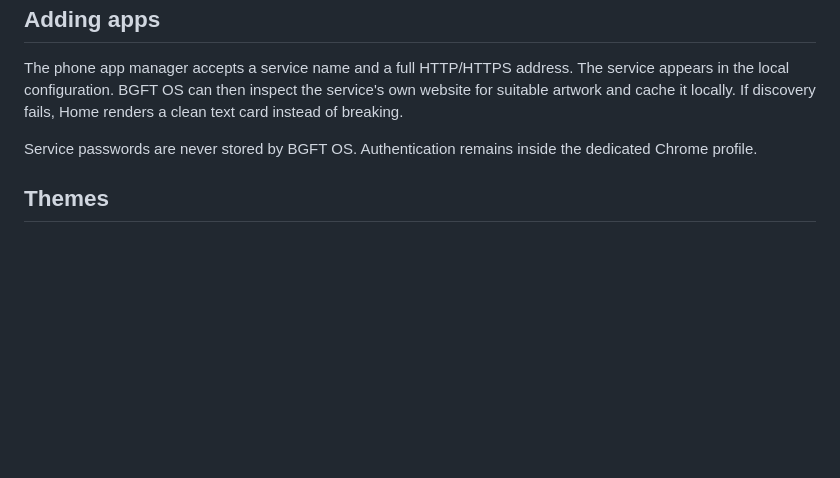
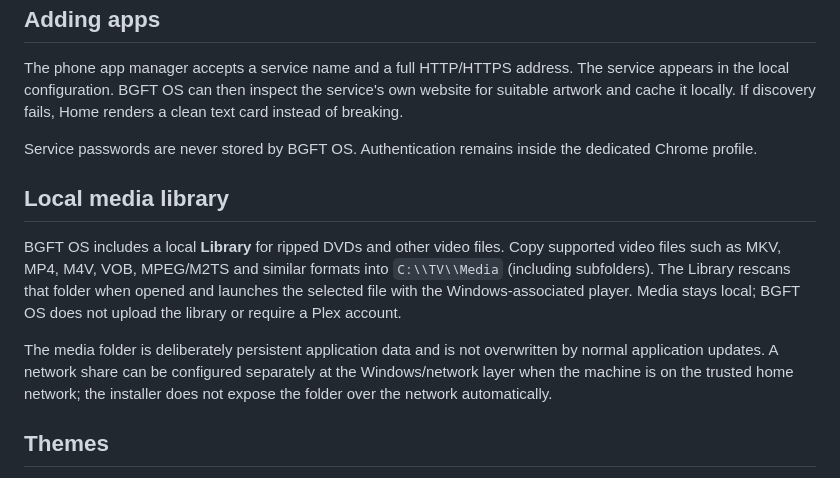
Before and after one commit to dstaggs-15/tvos, a Markdown page: README.md, the part around the change. Drawn GitHub-style; blank space fills up the shorter version.

Commit message:
Document local ripped-media Library

```diff
--- a/README.md
+++ b/README.md
@@ -73,6 +73,12 @@ The phone app manager accepts a service name and a full HTTP/HTTPS address. The
 
 Service passwords are never stored by BGFT OS. Authentication remains inside the dedicated Chrome profile.
 
+## Local media library
+
+BGFT OS includes a local **Library** for ripped DVDs and other video files. Copy supported video files such as MKV, MP4, M4V, VOB, MPEG/M2TS and similar formats into `C:\\TV\\Media` (including subfolders). The Library rescans that folder when opened and launches the selected file with the Windows-associated player. Media stays local; BGFT OS does not upload the library or require a Plex account.
+
+The media folder is deliberately persistent application data and is not overwritten by normal application updates. A network share can be configured separately at the Windows/network layer when the machine is on the trusted home network; the installer does not expose the folder over the network automatically.
+
 ## Themes
 
 Theme mode supports `auto`, `default`, `halloween`, `thanksgiving` and `christmas`. Auto uses Halloween in October, Thanksgiving in November and Christmas in December. Seasonal themes change the presentation without changing apps or browser data.
```
